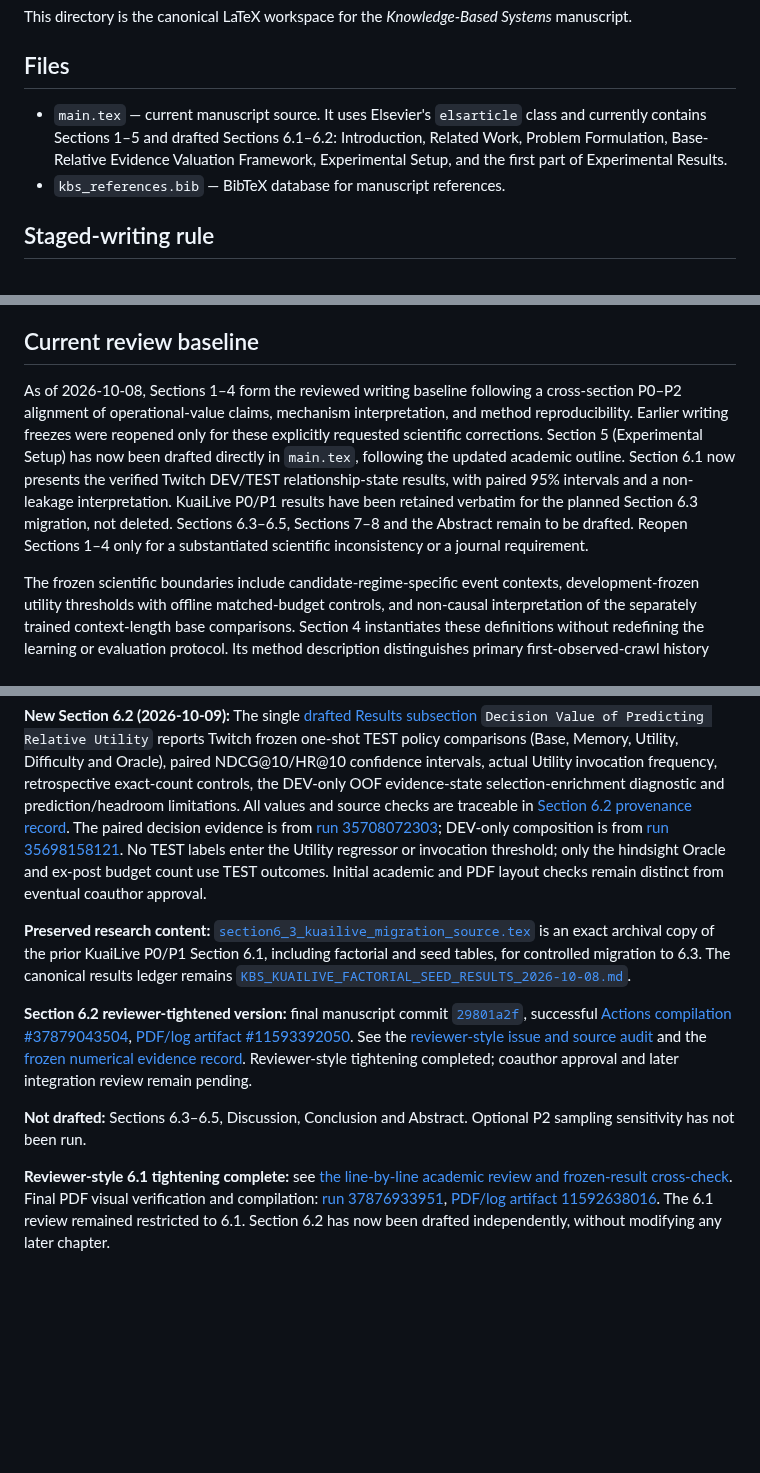
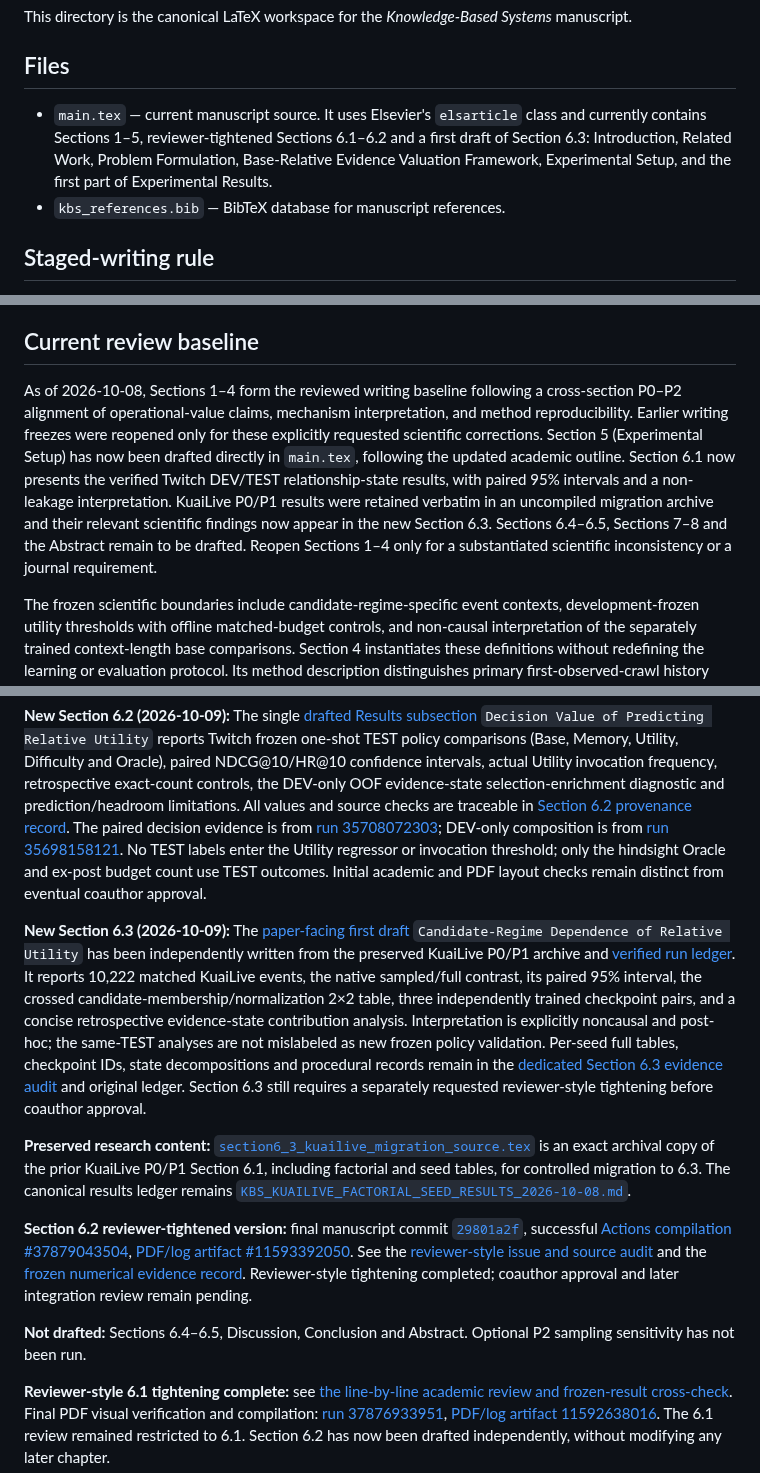
Before and after one commit to mzch0210/KuaiLive-Agent, a Markdown page: manuscript/kbs_latex/README.md, 3 parts joined by grey strips. Rendered like a GitHub page; blank space fills up the shorter version.

Commit message:
Record separately drafted KuaiLive Section 6.3 in staged KBS workspace README

```diff
--- a/manuscript/kbs_latex/README.md
+++ b/manuscript/kbs_latex/README.md
@@ -4,7 +4,7 @@ This directory is the canonical LaTeX workspace for the *Knowledge-Based Systems
 
 ## Files
 
-- `main.tex` — current manuscript source. It uses Elsevier's `elsarticle` class and currently contains Sections 1–5 and drafted Sections 6.1–6.2: Introduction, Related Work, Problem Formulation, Base-Relative Evidence Valuation Framework, Experimental Setup, and the first part of Experimental Results.
+- `main.tex` — current manuscript source. It uses Elsevier's `elsarticle` class and currently contains Sections 1–5, reviewer-tightened Sections 6.1–6.2 and a first draft of Section 6.3: Introduction, Related Work, Problem Formulation, Base-Relative Evidence Valuation Framework, Experimental Setup, and the first part of Experimental Results.
 - `kbs_references.bib` — BibTeX database for manuscript references.
 
 ## Staged-writing rule
@@ -13,7 +13,7 @@ The [conditional-value-first submission outline](../../KBS_PAPER_OUTLINE_2026-09
 
 ## Current review baseline
 
-As of 2026-10-08, Sections 1–4 form the reviewed writing baseline following a cross-section P0–P2 alignment of operational-value claims, mechanism interpretation, and method reproducibility. Earlier writing freezes were reopened only for these explicitly requested scientific corrections. Section 5 (Experimental Setup) has now been drafted directly in `main.tex`, following the updated academic outline. Section 6.1 now presents the verified Twitch DEV/TEST relationship-state results, with paired 95% intervals and a non-leakage interpretation. KuaiLive P0/P1 results have been retained verbatim for the planned Section 6.3 migration, not deleted. Sections 6.3–6.5, Sections 7–8 and the Abstract remain to be drafted. Reopen Sections 1–4 only for a substantiated scientific inconsistency or a journal requirement.
+As of 2026-10-08, Sections 1–4 form the reviewed writing baseline following a cross-section P0–P2 alignment of operational-value claims, mechanism interpretation, and method reproducibility. Earlier writing freezes were reopened only for these explicitly requested scientific corrections. Section 5 (Experimental Setup) has now been drafted directly in `main.tex`, following the updated academic outline. Section 6.1 now presents the verified Twitch DEV/TEST relationship-state results, with paired 95% intervals and a non-leakage interpretation. KuaiLive P0/P1 results were retained verbatim in an uncompiled migration archive and their relevant scientific findings now appear in the new Section 6.3. Sections 6.4–6.5, Sections 7–8 and the Abstract remain to be drafted. Reopen Sections 1–4 only for a substantiated scientific inconsistency or a journal requirement.
 
 The frozen scientific boundaries include candidate-regime-specific event contexts, development-frozen utility thresholds with offline matched-budget controls, and non-causal interpretation of the separately trained context-length base comparisons. Section 4 instantiates these definitions without redefining the learning or evaluation protocol. Its method description distinguishes primary first-observed-crawl history from auxiliary strict-split history, explicitly follows the official Twitch ten-minute sampling semantics, distinguishes cross-platform policy re-fitting from zero-shot transfer, and excludes target-relative diagnostic labels from selector features. Reopen Section 4 only for a verified protocol discrepancy or journal-required correction.
 
@@ -42,11 +42,13 @@ The hosted PDF compilation workflow is `.github/workflows/kbs-manuscript-latex-b
 
 **New Section 6.2 (2026-10-09):** The single [drafted Results subsection](main.tex) `Decision Value of Predicting Relative Utility` reports Twitch frozen one-shot TEST policy comparisons (Base, Memory, Utility, Difficulty and Oracle), paired NDCG@10/HR@10 confidence intervals, actual Utility invocation frequency, retrospective exact-count controls, the DEV-only OOF evidence-state selection-enrichment diagnostic and prediction/headroom limitations. All values and source checks are traceable in [Section 6.2 provenance record](SECTION6_2_RESULTS_PROVENANCE_2026-10-09.md). The paired decision evidence is from [run 35708072303](https://github.com/mzch0210/KuaiLive-Agent/actions/runs/35708072303); DEV-only composition is from [run 35698158121](https://github.com/mzch0210/KuaiLive-Agent/actions/runs/35698158121). No TEST labels enter the Utility regressor or invocation threshold; only the hindsight Oracle and ex-post budget count use TEST outcomes. Initial academic and PDF layout checks remain distinct from eventual coauthor approval.
 
+**New Section 6.3 (2026-10-09):** The [paper-facing first draft](main.tex) `Candidate-Regime Dependence of Relative Utility` has been independently written from the preserved KuaiLive P0/P1 archive and [verified run ledger](../../KBS_KUAILIVE_FACTORIAL_SEED_RESULTS_2026-10-08.md). It reports 10,222 matched KuaiLive events, the native sampled/full contrast, its paired 95% interval, the crossed candidate-membership/normalization 2×2 table, three independently trained checkpoint pairs, and a concise retrospective evidence-state contribution analysis. Interpretation is explicitly noncausal and post-hoc; the same-TEST analyses are not mislabeled as new frozen policy validation. Per-seed full tables, checkpoint IDs, state decompositions and procedural records remain in the [dedicated Section 6.3 evidence audit](SECTION6_3_RESULTS_PROVENANCE_2026-10-09.md) and original ledger. Section 6.3 still requires a separately requested reviewer-style tightening before coauthor approval.
+
 **Preserved research content:** [`section6_3_kuailive_migration_source.tex`](section6_3_kuailive_migration_source.tex) is an exact archival copy of the prior KuaiLive P0/P1 Section 6.1, including factorial and seed tables, for controlled migration to 6.3. The canonical results ledger remains [`KBS_KUAILIVE_FACTORIAL_SEED_RESULTS_2026-10-08.md`](../../KBS_KUAILIVE_FACTORIAL_SEED_RESULTS_2026-10-08.md).
 
 **Section 6.2 reviewer-tightened version:** final manuscript commit [`29801a2f`](https://github.com/mzch0210/KuaiLive-Agent/commit/29801a2f3dfba95ce5528962babb05b0eccfe89d), successful [Actions compilation #37879043504](https://github.com/mzch0210/KuaiLive-Agent/actions/runs/37879043504), [PDF/log artifact #11593392050](https://github.com/mzch0210/KuaiLive-Agent/actions/runs/37879043504/artifacts/11593392050). See the [reviewer-style issue and source audit](SECTION6_2_KBS_REVIEWER_TIGHTENING_2026-10-09.md) and the [frozen numerical evidence record](SECTION6_2_RESULTS_PROVENANCE_2026-10-09.md). Reviewer-style tightening completed; coauthor approval and later integration review remain pending.
 
-**Not drafted:** Sections 6.3–6.5, Discussion, Conclusion and Abstract. Optional P2 sampling sensitivity has not been run.
+**Not drafted:** Sections 6.4–6.5, Discussion, Conclusion and Abstract. Optional P2 sampling sensitivity has not been run.
 
 **Reviewer-style 6.1 tightening complete:** see [the line-by-line academic review and frozen-result cross-check](SECTION6_1_KBS_REVIEWER_TIGHTENING_2026-10-09.md). Final PDF visual verification and compilation: [run 37876933951](https://github.com/mzch0210/KuaiLive-Agent/actions/runs/37876933951), [PDF/log artifact 11592638016](https://github.com/mzch0210/KuaiLive-Agent/actions/runs/37876933951/artifacts/11592638016). The 6.1 review remained restricted to 6.1. Section 6.2 has now been drafted independently, without modifying any later chapter.
 
```
Also changed, not shown: other parts of manuscript/kbs_latex/README.md (+2 -2 lines).
